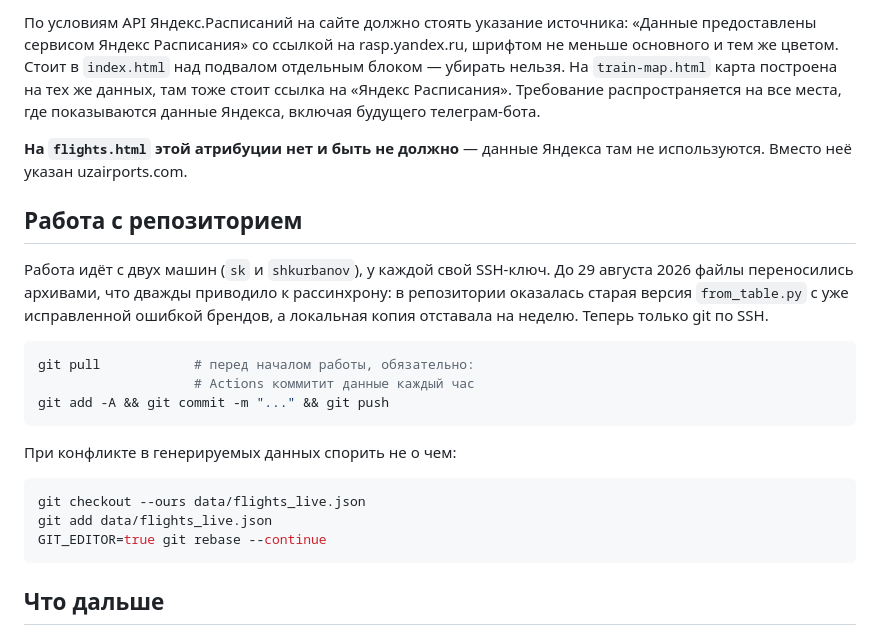
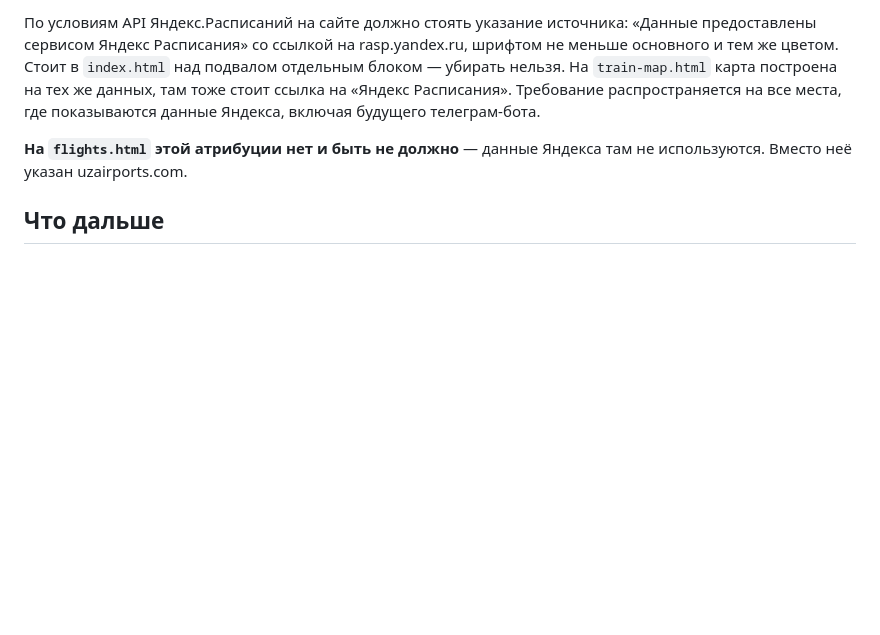
Before and after one commit to SeanKOFF/uz_rail_board, a Markdown page: README.md, the part around the change. Rendered like a GitHub page; blank space fills up the shorter version.

Commit message:
Clean up repository management section in README
Removed outdated repository management instructions and conflict resolution steps.

````diff
--- a/README.md
+++ b/README.md
@@ -461,28 +461,6 @@ python3 flights_probe.py --fields s9600397 --date 2026-08-30
 **На `flights.html` этой атрибуции нет и быть не должно** — данные
 Яндекса там не используются. Вместо неё указан uzairports.com.
 
-## Работа с репозиторием
-
-Работа идёт с двух машин (`sk` и `shkurbanov`), у каждой свой SSH-ключ.
-До 29 августа 2026 файлы переносились архивами, что дважды приводило к
-рассинхрону: в репозитории оказалась старая версия `from_table.py` с уже
-исправленной ошибкой брендов, а локальная копия отставала на неделю.
-Теперь только git по SSH.
-
-```bash
-git pull            # перед началом работы, обязательно:
-                    # Actions коммитит данные каждый час
-git add -A && git commit -m "..." && git push
-```
-
-При конфликте в генерируемых данных спорить не о чем:
-
-```bash
-git checkout --ours data/flights_live.json
-git add data/flights_live.json
-GIT_EDITOR=true git rebase --continue
-```
-
 ## Что дальше
 
 - Телеграм-бот: данные готовы, логика ближайших рейсов написана
````
